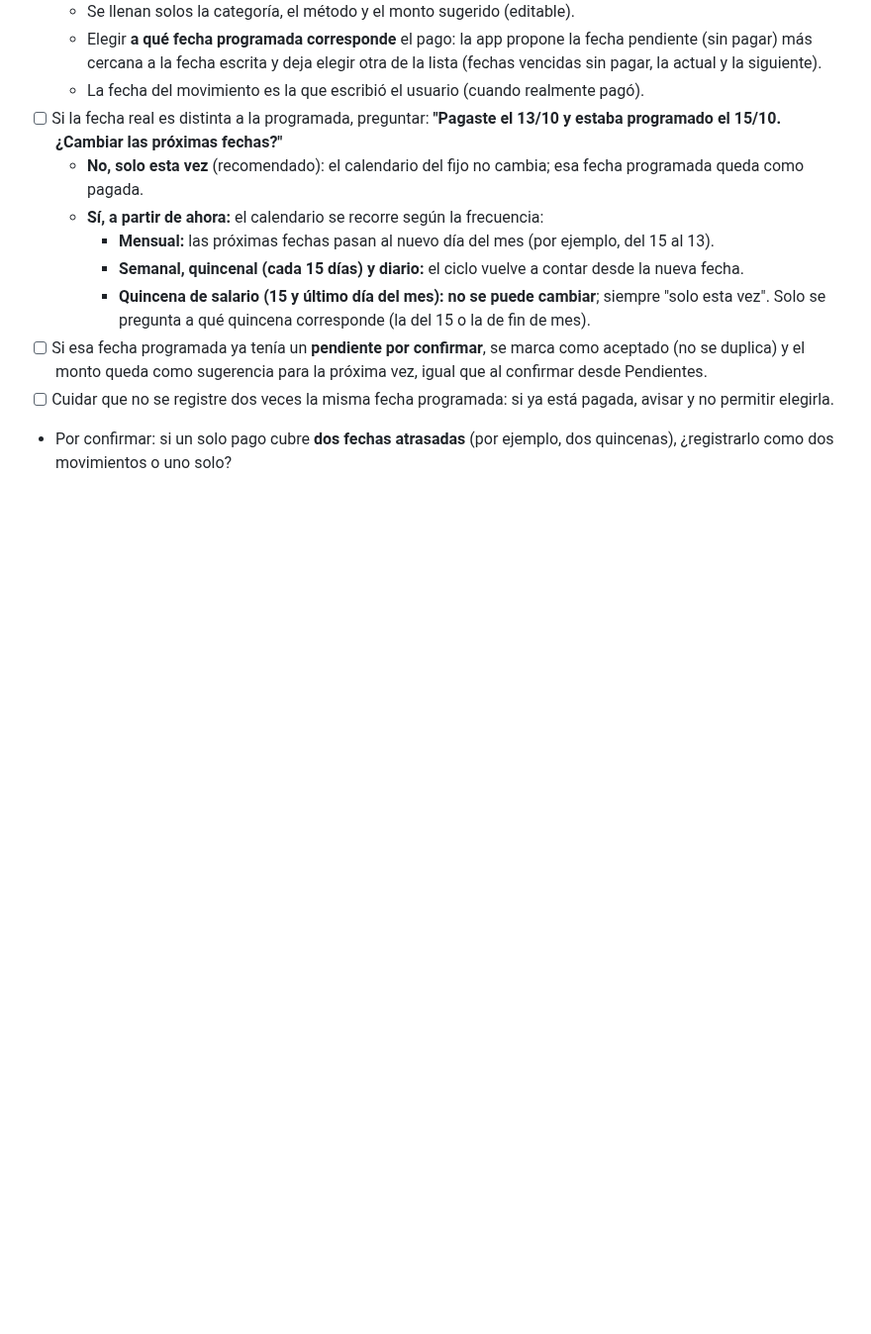
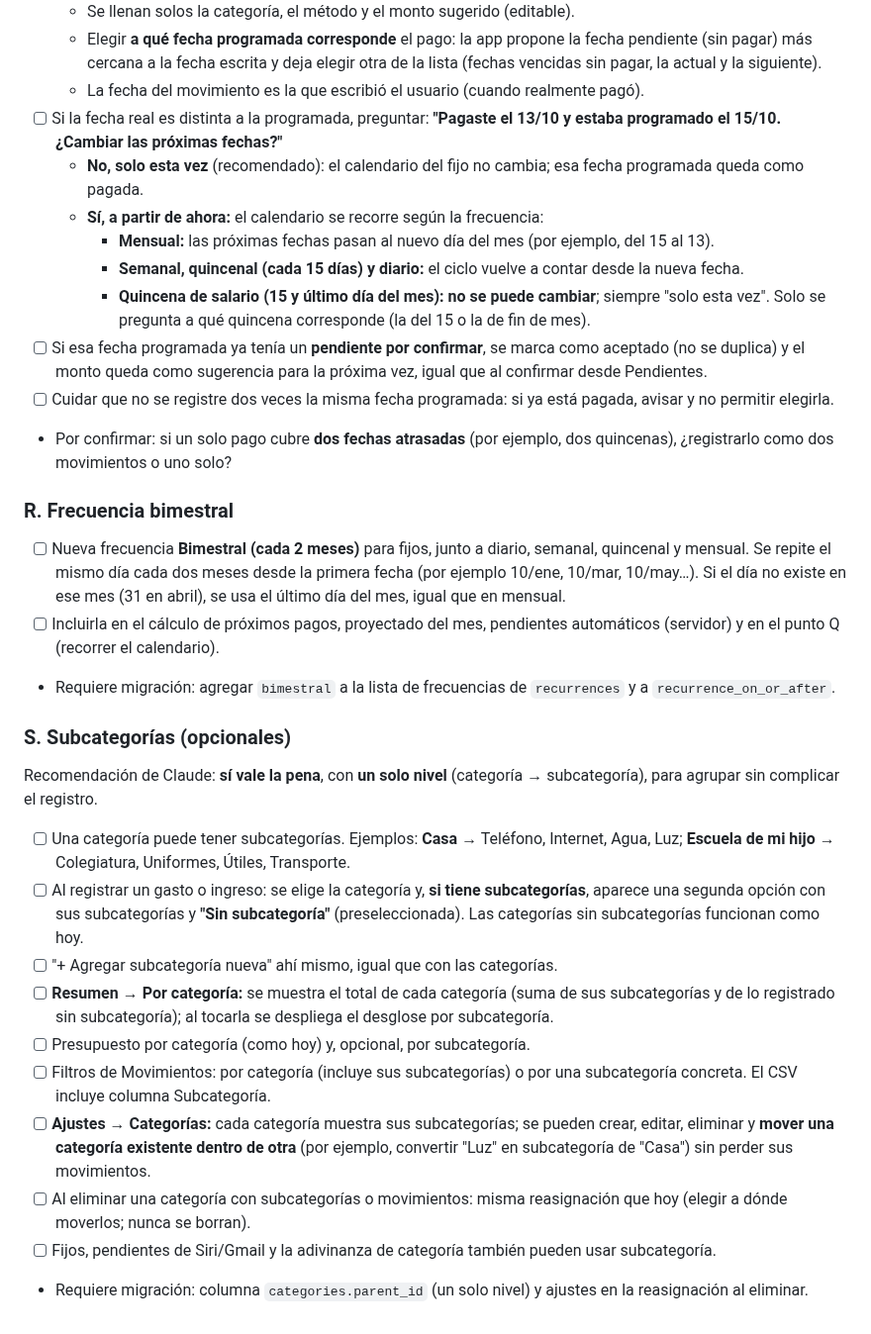
Before and after one commit to irseve/mis-finanzas, a Markdown page: CAMBIOS.md, the part around the change. Shown at 99% size. GitHub-like rendering; blank space fills up the shorter version.

Commit message:
Anota frecuencia bimestral y subcategorías opcionales (sin implementar)
Co-Authored-By: Claude Opus 5.5 <noreply@anthropic.com>
Claude-Session: https://claude.ai/code/session_01YPXVqQ35i8ZTty1QUUX9BQ

```diff
--- a/CAMBIOS.md
+++ b/CAMBIOS.md
@@ -391,3 +391,21 @@ Caso: no se confirmó a tiempo un fijo (o se pagó antes o después de su fecha)
 - [ ] Si esa fecha programada ya tenía un **pendiente por confirmar**, se marca como aceptado (no se duplica) y el monto queda como sugerencia para la próxima vez, igual que al confirmar desde Pendientes.
 - [ ] Cuidar que no se registre dos veces la misma fecha programada: si ya está pagada, avisar y no permitir elegirla.
 - Por confirmar: si un solo pago cubre **dos fechas atrasadas** (por ejemplo, dos quincenas), ¿registrarlo como dos movimientos o uno solo?
+
+### R. Frecuencia bimestral
+- [ ] Nueva frecuencia **Bimestral (cada 2 meses)** para fijos, junto a diario, semanal, quincenal y mensual. Se repite el mismo día cada dos meses desde la primera fecha (por ejemplo 10/ene, 10/mar, 10/may…). Si el día no existe en ese mes (31 en abril), se usa el último día del mes, igual que en mensual.
+- [ ] Incluirla en el cálculo de próximos pagos, proyectado del mes, pendientes automáticos (servidor) y en el punto Q (recorrer el calendario).
+- Requiere migración: agregar `bimestral` a la lista de frecuencias de `recurrences` y a `recurrence_on_or_after`.
+
+### S. Subcategorías (opcionales)
+Recomendación de Claude: **sí vale la pena**, con **un solo nivel** (categoría → subcategoría), para agrupar sin complicar el registro.
+- [ ] Una categoría puede tener subcategorías. Ejemplos: **Casa** → Teléfono, Internet, Agua, Luz; **Escuela de mi hijo** → Colegiatura, Uniformes, Útiles, Transporte.
+- [ ] Al registrar un gasto o ingreso: se elige la categoría y, **si tiene subcategorías**, aparece una segunda opción con sus subcategorías y **"Sin subcategoría"** (preseleccionada). Las categorías sin subcategorías funcionan como hoy.
+- [ ] "+ Agregar subcategoría nueva" ahí mismo, igual que con las categorías.
+- [ ] **Resumen → Por categoría:** se muestra el total de cada categoría (suma de sus subcategorías y de lo registrado sin subcategoría); al tocarla se despliega el desglose por subcategoría.
+- [ ] Presupuesto por categoría (como hoy) y, opcional, por subcategoría.
+- [ ] Filtros de Movimientos: por categoría (incluye sus subcategorías) o por una subcategoría concreta. El CSV incluye columna Subcategoría.
+- [ ] **Ajustes → Categorías:** cada categoría muestra sus subcategorías; se pueden crear, editar, eliminar y **mover una categoría existente dentro de otra** (por ejemplo, convertir "Luz" en subcategoría de "Casa") sin perder sus movimientos.
+- [ ] Al eliminar una categoría con subcategorías o movimientos: misma reasignación que hoy (elegir a dónde moverlos; nunca se borran).
+- [ ] Fijos, pendientes de Siri/Gmail y la adivinanza de categoría también pueden usar subcategoría.
+- Requiere migración: columna `categories.parent_id` (un solo nivel) y ajustes en la reasignación al eliminar.
```
